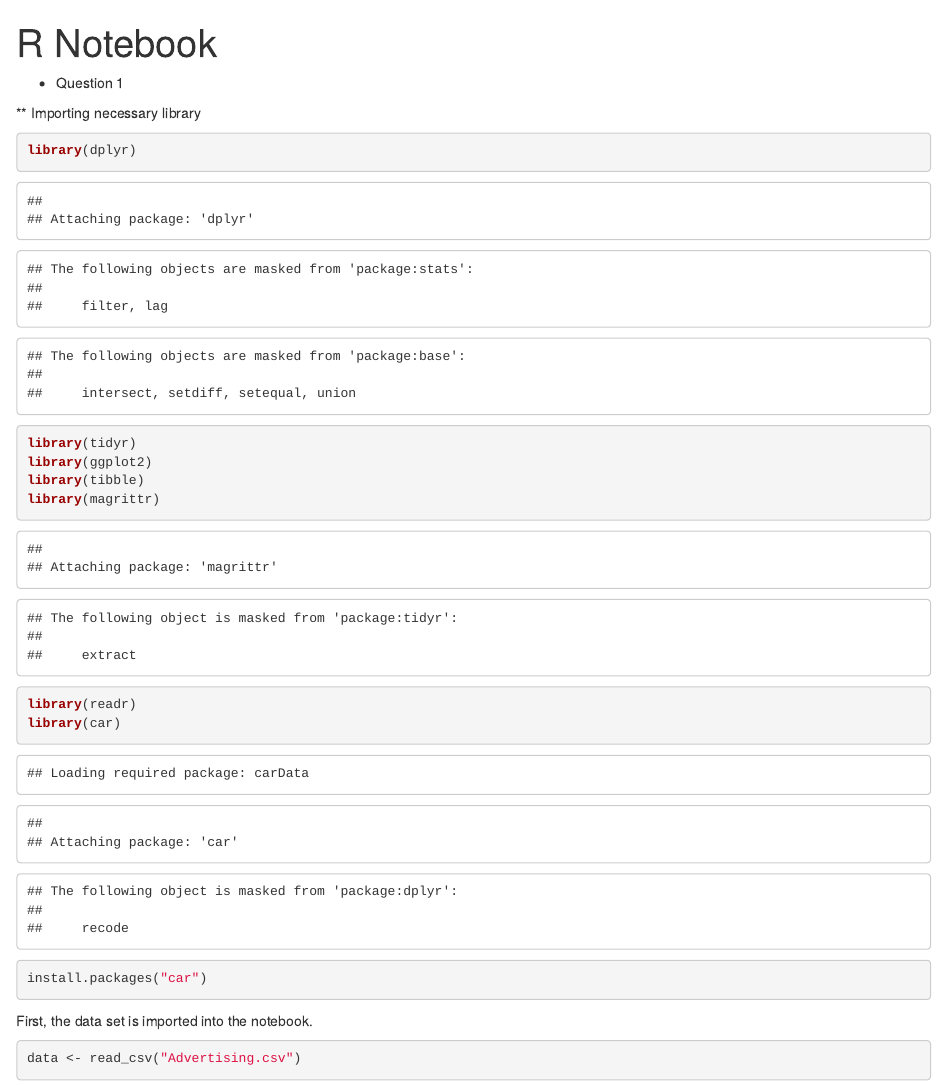
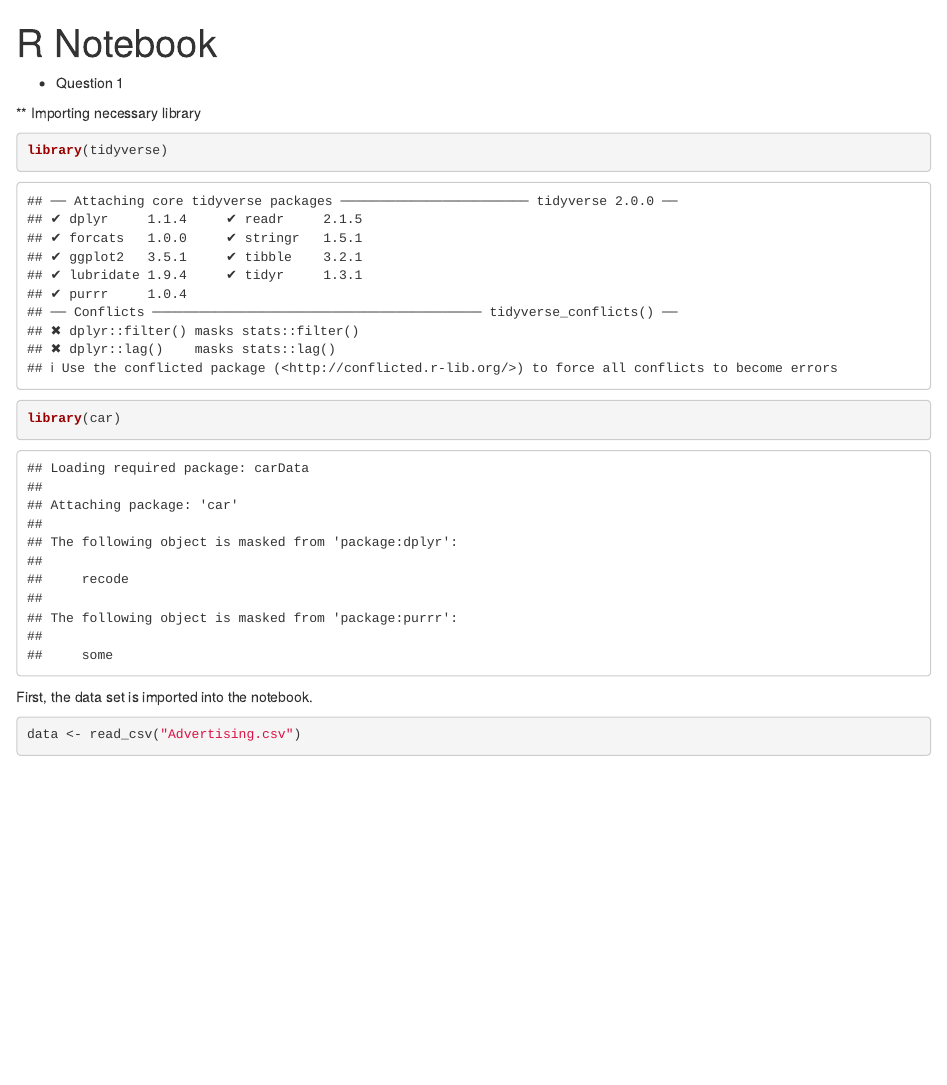
Before and after one commit to ooijunyu/CH4244, an R Markdown document (Regression Assignment/Question1.Rmd): the page in a window 1100 px wide, from its top. Rendered offline with R 4.5, knitr and Pandoc, with nearby package versions.

Commit message:
Change Library Q1
Successfully installed 'car' and 'tidyverse'. Change the library used in Rmd file.

````diff
--- a/Regression Assignment/Question1.Rmd
+++ b/Regression Assignment/Question1.Rmd
@@ -8,14 +8,8 @@ output: html_notebook
 ** Importing necessary library
 
 ```{r}
-library(dplyr)
-library(tidyr)
-library(ggplot2)
-library(tibble)
-library(magrittr)
-library(readr)
+library(tidyverse)
 library(car)
-install.packages("car")
 ```
 
 First, the data set is imported into the notebook.
````
Also changed, not shown: Regression Assignment/Question1.nb.html, 1 other file.
